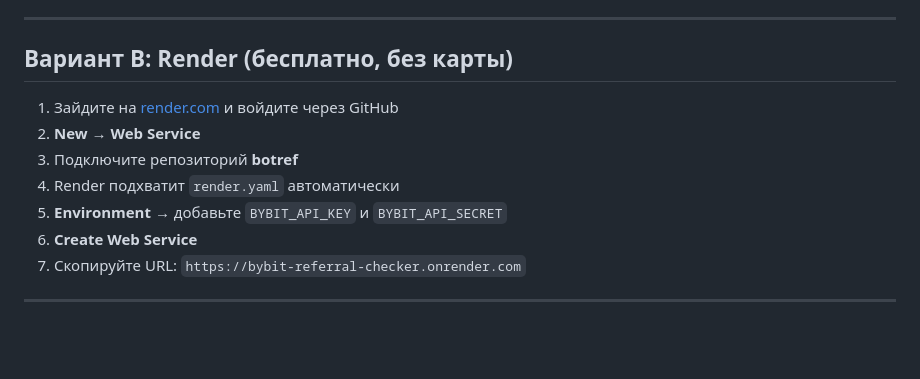
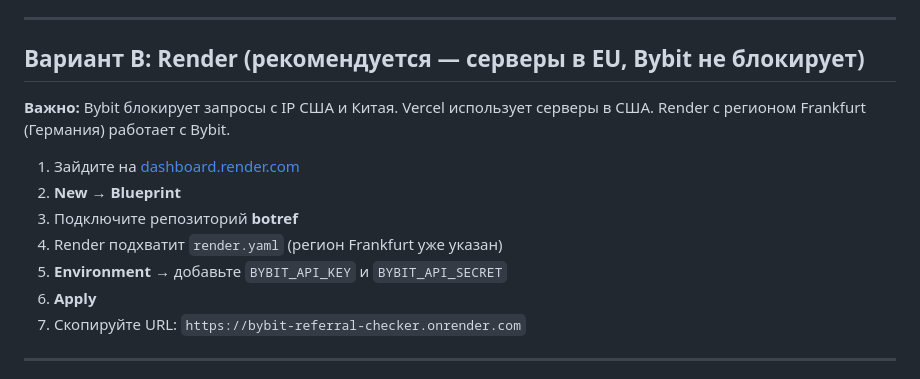
Before and after one commit to pifagortradebtc/botref, a Markdown page: DEPLOY.md, the part around the change. Rendered like a GitHub page; blank space fills up the shorter version.

Commit message:
Update DEPLOY: Render Frankfurt for Bybit compatibility
Made-with: Cursor

```diff
--- a/DEPLOY.md
+++ b/DEPLOY.md
@@ -24,14 +24,16 @@
 
 ---
 
-## Вариант B: Render (бесплатно, без карты)
+## Вариант B: Render (рекомендуется — серверы в EU, Bybit не блокирует)
 
-1. Зайдите на [render.com](https://render.com) и войдите через GitHub
-2. **New** → **Web Service**
+**Важно:** Bybit блокирует запросы с IP США и Китая. Vercel использует серверы в США. Render с регионом Frankfurt (Германия) работает с Bybit.
+
+1. Зайдите на [dashboard.render.com](https://dashboard.render.com)
+2. **New** → **Blueprint**
 3. Подключите репозиторий **botref**
-4. Render подхватит `render.yaml` автоматически
+4. Render подхватит `render.yaml` (регион Frankfurt уже указан)
 5. **Environment** → добавьте `BYBIT_API_KEY` и `BYBIT_API_SECRET`
-6. **Create Web Service**
+6. **Apply**
 7. Скопируйте URL: `https://bybit-referral-checker.onrender.com`
 
 ---
```
